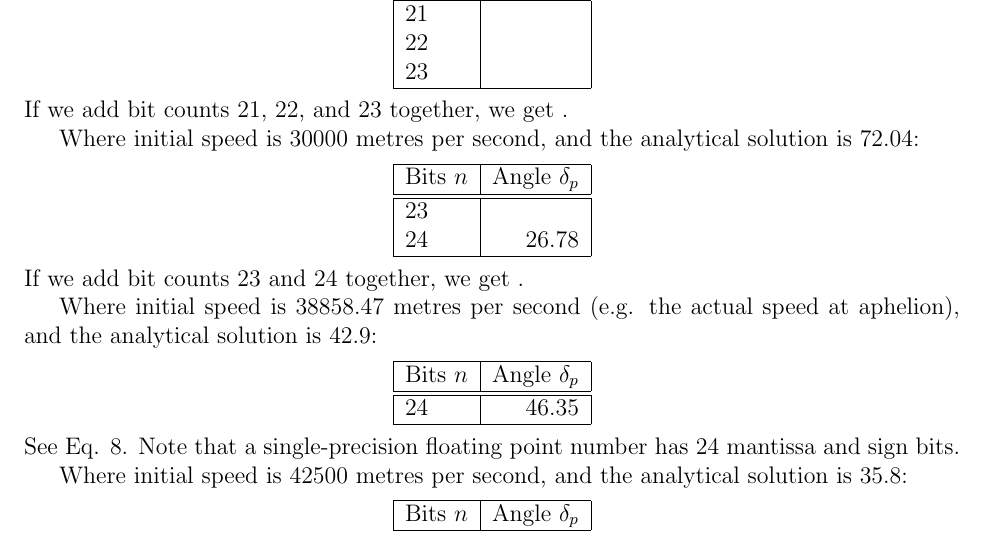
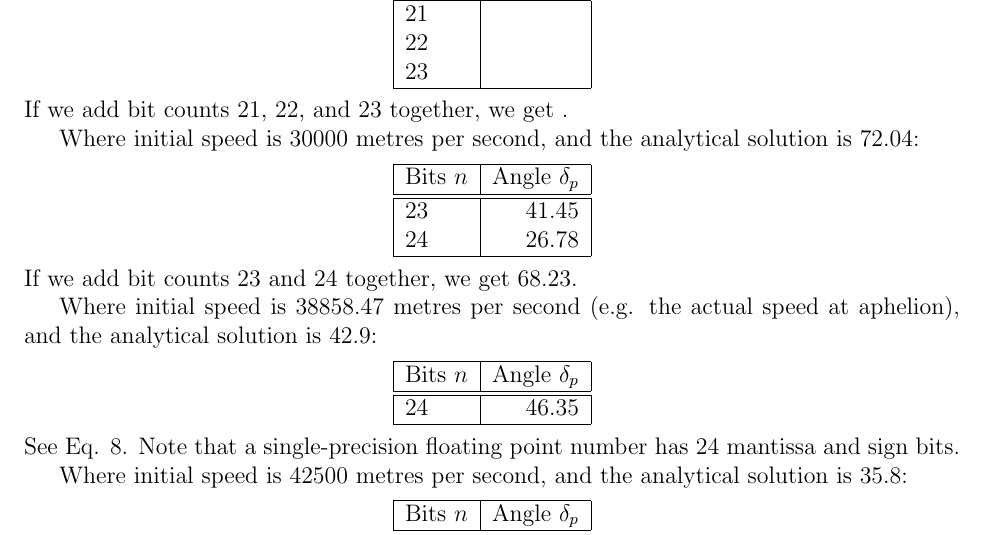
Before and after one commit to sjhalayka/quantum_path_decomposition, a LaTeX paper (bezier_escape.tex): part of page 3 of 8, cut so that both start at the same text. Compiled offline with pdfLaTeX.

Commit message:
Add files via upload

```diff
--- a/bezier_escape.tex
+++ b/bezier_escape.tex
@@ -173,12 +173,12 @@ Where initial speed is $30000$ metres per second, and the analytical solution is
 Bits $n$ & Angle $\delta_{p}$\\
 \hline
 \hline
-23 &  \\
+23 & 41.45 \\
 24 & 26.78 \\
   \hline
 \end{tabular}
 \end{center}
-If we add bit counts 23 and 24 together, we get $ $.
+If we add bit counts 23 and 24 together, we get $68.23$.
 
 Where initial speed is $38858.47$ metres per second (e.g. the actual speed at aphelion), and the analytical solution is $42.9$:
 \begin{center}
```
Also changed, not shown: bezier_escape.pdf.
